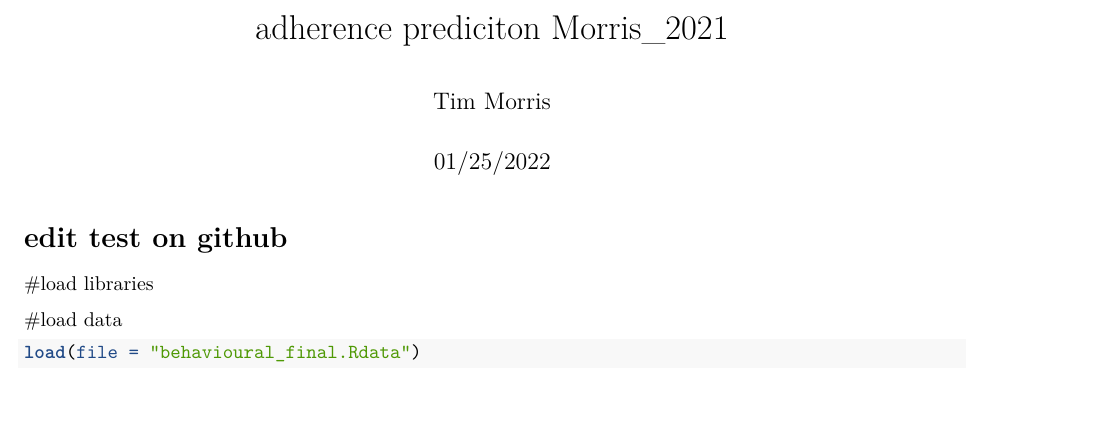
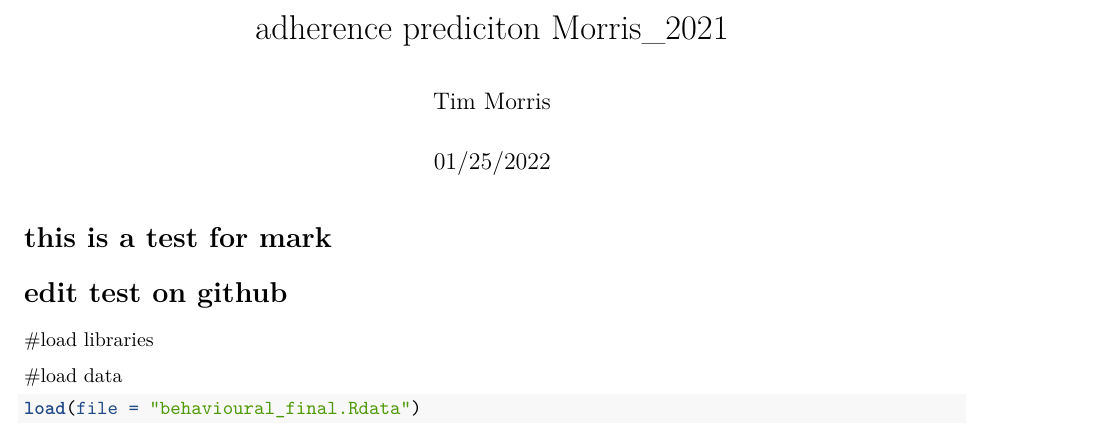
Before and after one commit to tpmor-546/Adherence_pred, an R Markdown document (adherence_pred_fast_final.Rmd): part of page 1 of 10, cut so that both start at the same text. Rendered offline with R 4.5, knitr and Pandoc, then LaTeX, with nearby package versions; some code elsewhere in the file could not run offline.

Commit message:
added test for mark

````diff
--- a/adherence_pred_fast_final.Rmd
+++ b/adherence_pred_fast_final.Rmd
@@ -8,6 +8,7 @@ output:
 editor_options:
   chunk_output_type: console
 ---
+# this is a test for mark
 # edit test on github
 #load libraries
 ```{r echo=FALSE, message=FALSE, warning=FALSE, include=TRUE}
````
